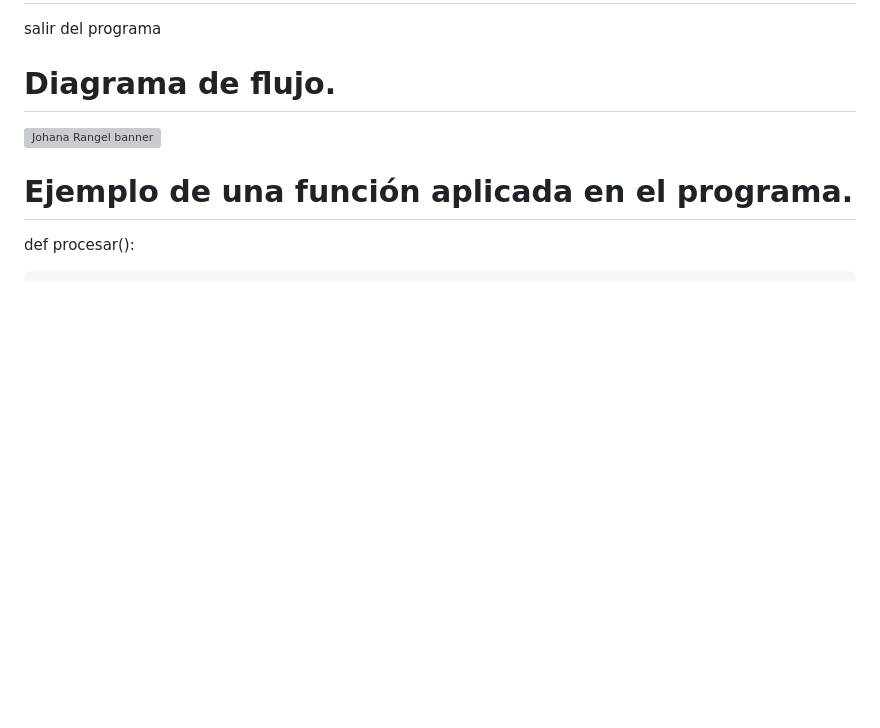
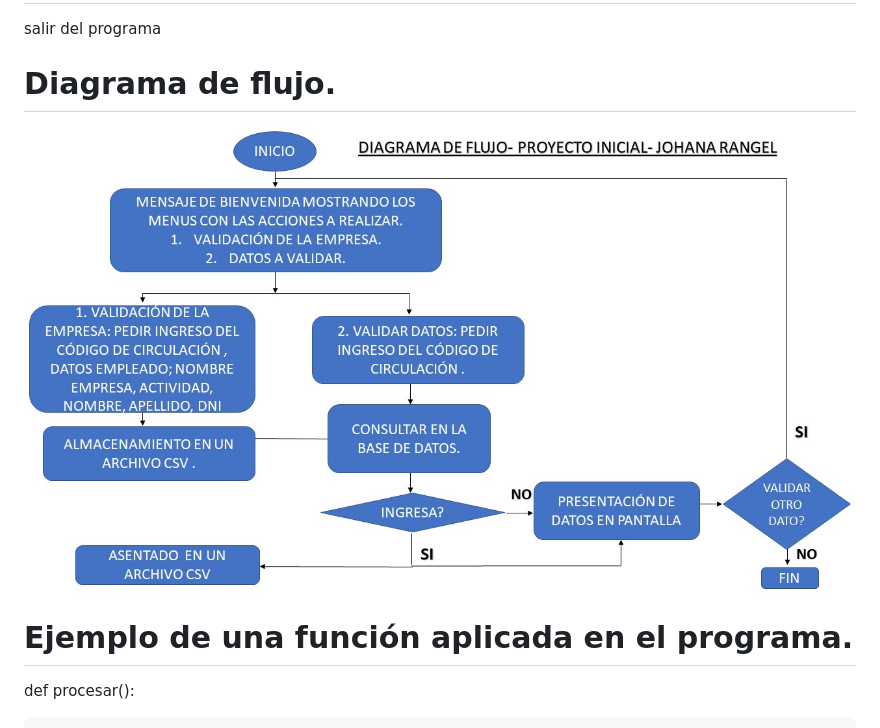
Before and after one commit to RGJohana/Permiso_circulacion_provincial, a Markdown page: README.md, the part around the change. GitHub-like rendering; blank space fills up the shorter version; grey boxes are pictures that could not be loaded.

```diff
--- a/README.md
+++ b/README.md
@@ -24,7 +24,7 @@ Donde se debe crear un usuario para poder completar el formulario  de datos del
 salir del programa
 
 # Diagrama de flujo.
-![Johana Rangel banner](/flujo_proyecto_inicial.jpg)
+![Johana Rangel banner](static/media/flujo_proyecto_inicial.jpg)
 
 # Ejemplo de una función aplicada en el programa.
 
```
